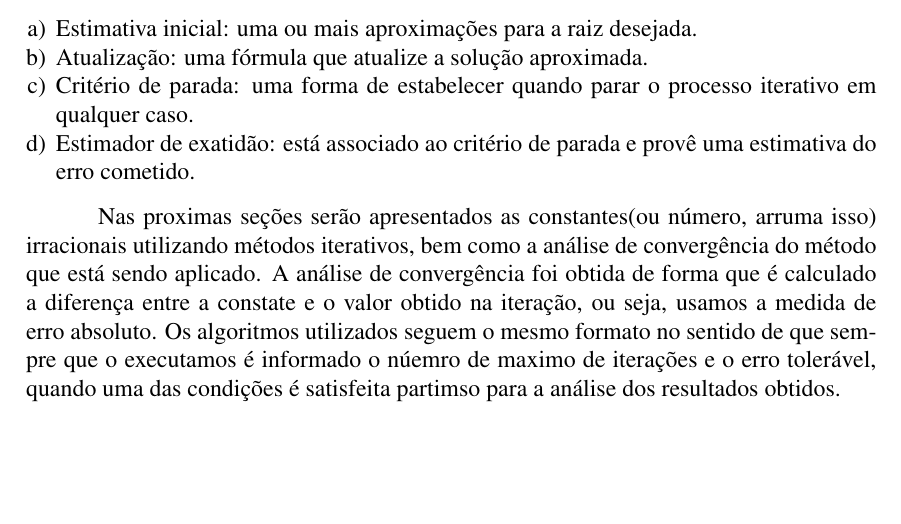
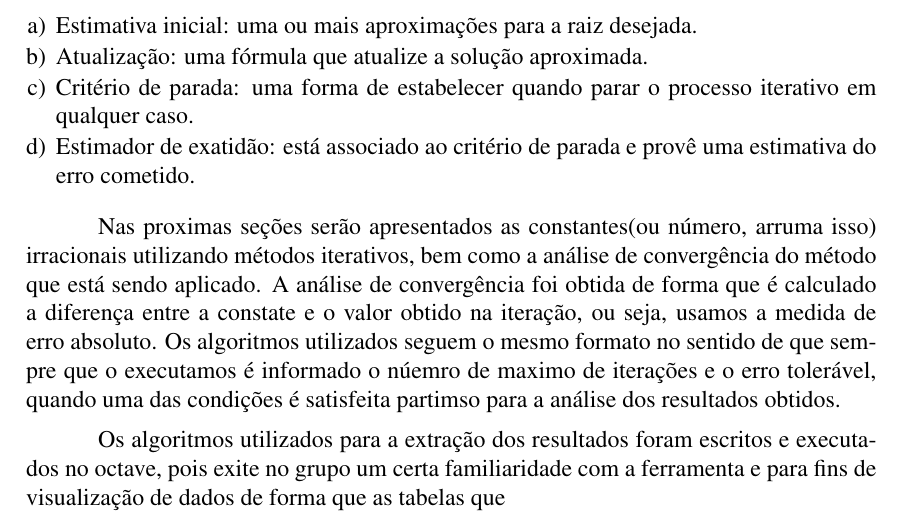
Before and after one commit to PUCRSOpenSource/t1MetodosComputacionais, a LaTeX document (main.tex, which reads sections/metodos-iterativos.tex): part of page 3 of 13, cut so that both start at the same text, the shorter picture padded with empty space. Compiled offline with pdfLaTeX.

Commit message:
metodos-iterativos

```diff
--- a/sections/metodos-iterativos.tex
+++ b/sections/metodos-iterativos.tex
@@ -45,6 +45,11 @@ Um método iterativo é formado por quatro partes:~\cite{claudio2000calculo}
 	executamos é informado o núemro de maximo de iterações e o erro tolerável,
 	quando uma das condições é satisfeita partimso para a análise dos
 	resultados obtidos.
+
+	Os algoritmos utilizados para a extração dos resultados foram escritos e
+	executados no octave, pois exite no grupo um certa familiaridade com a
+	ferramenta e para fins de visualização de dados de forma que as tabelas que
+
 
 \subsection{Número de Ouro}
 
```
Also changed, not shown: sections/metodos-iterativos.tex (8 more changed lines). Lines whose indentation alone changed are shown as unchanged.
